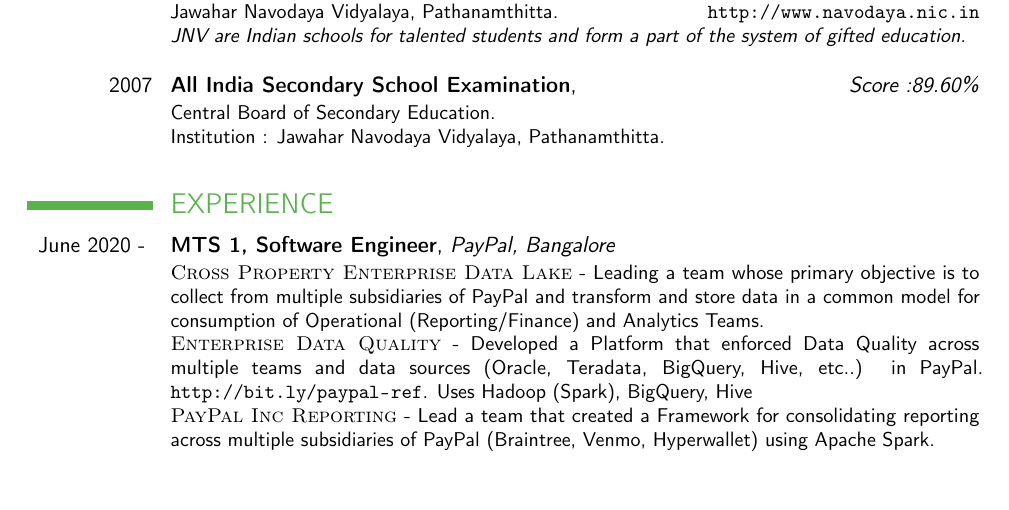
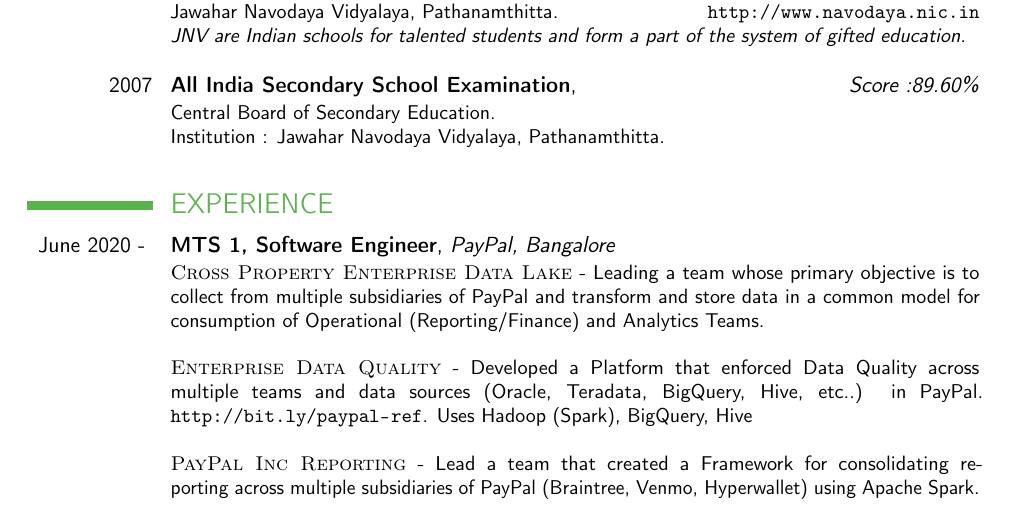
Before and after one commit to abilng/Resume, a LaTeX CV (resume.tex): part of page 1 of 3, cut so that both start at the same text, the shorter picture padded with empty space. Compiled offline with pdfLaTeX.

Commit message:
Update resume.tex

```diff
--- a/resume.tex
+++ b/resume.tex
@@ -78,8 +78,8 @@
 
 \cventry{June 2020 - }{MTS 1, Software Engineer}{PayPal, Bangalore}{}{}
 {\textsc{Cross Property Enterprise Data Lake} - Leading a team whose primary objective is to collect from multiple subsidiaries of PayPal and transform and store data in a common model for consumption of Operational (Reporting/Finance) and Analytics Teams. \newline
-\textsc{Enterprise Data Quality} - Developed a Platform that enforced Data Quality across multiple teams and data sources (Oracle, Teradata, BigQuery, Hive, etc..) in PayPal. \url{http://bit.ly/paypal-ref}. Uses Hadoop (Spark), BigQuery, Hive \newline
-\textsc{PayPal Inc Reporting} - Lead a team that created a Framework for consolidating reporting across multiple subsidiaries of PayPal (Braintree, Venmo, Hyperwallet) using Apache Spark. \newline}
+\newline \textsc{Enterprise Data Quality} - Developed a Platform that enforced Data Quality across multiple teams and data sources (Oracle, Teradata, BigQuery, Hive, etc..) in PayPal. \url{http://bit.ly/paypal-ref}. Uses Hadoop (Spark), BigQuery, Hive \newline
+\newline \textsc{PayPal Inc Reporting} - Lead a team that created a Framework for consolidating reporting across multiple subsidiaries of PayPal (Braintree, Venmo, Hyperwallet) using Apache Spark. \newline}
 
 \cventry{May 2019 - June 2020}{Software Engineer 3}{PayPal, Bangalore}{}{}
 {\textsc{PayPal Reporting} - \textit{Re-architecting PayPal Core Reporting}.  Designed a Spark-based system for merchant reporting. Core responsibilities included leading a five-member team that migrated Spring/Oracle-based Micro-services reporting stack to the Spark stack.
```
